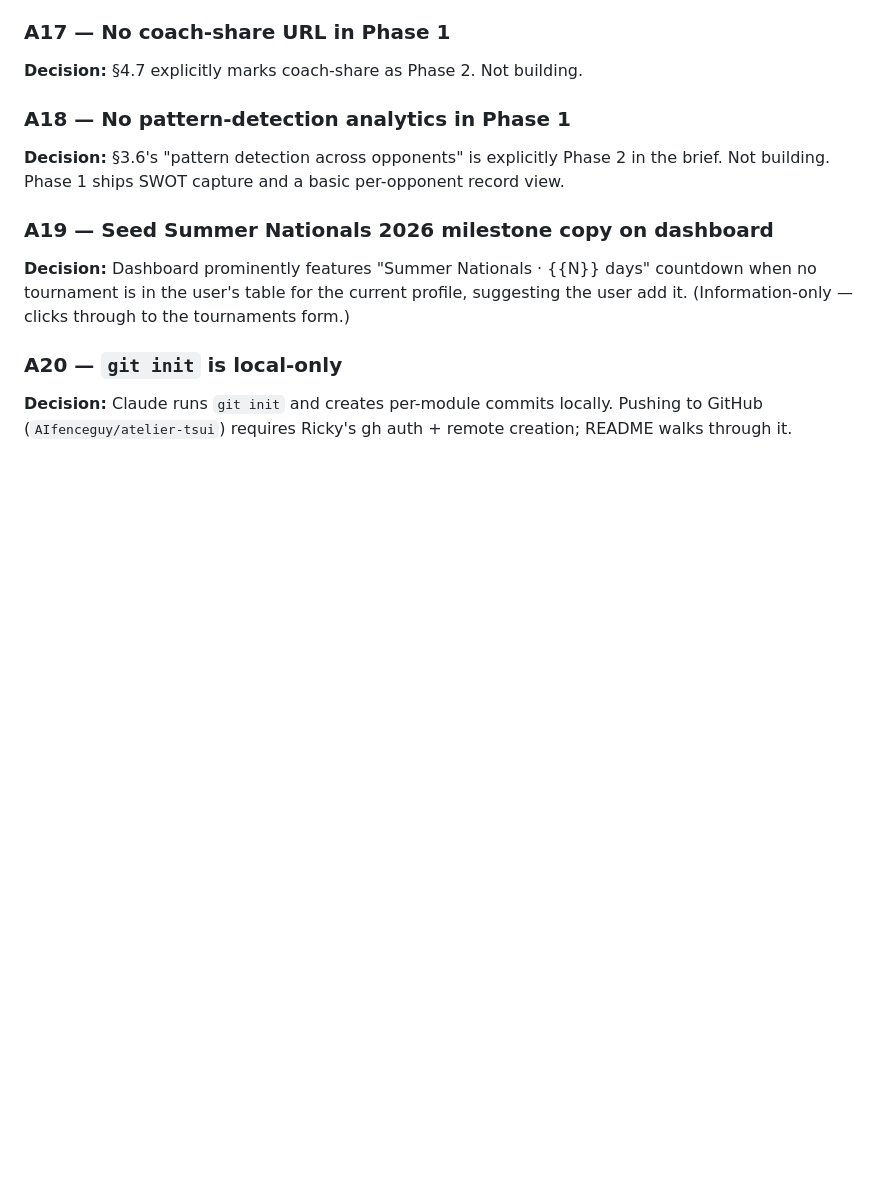
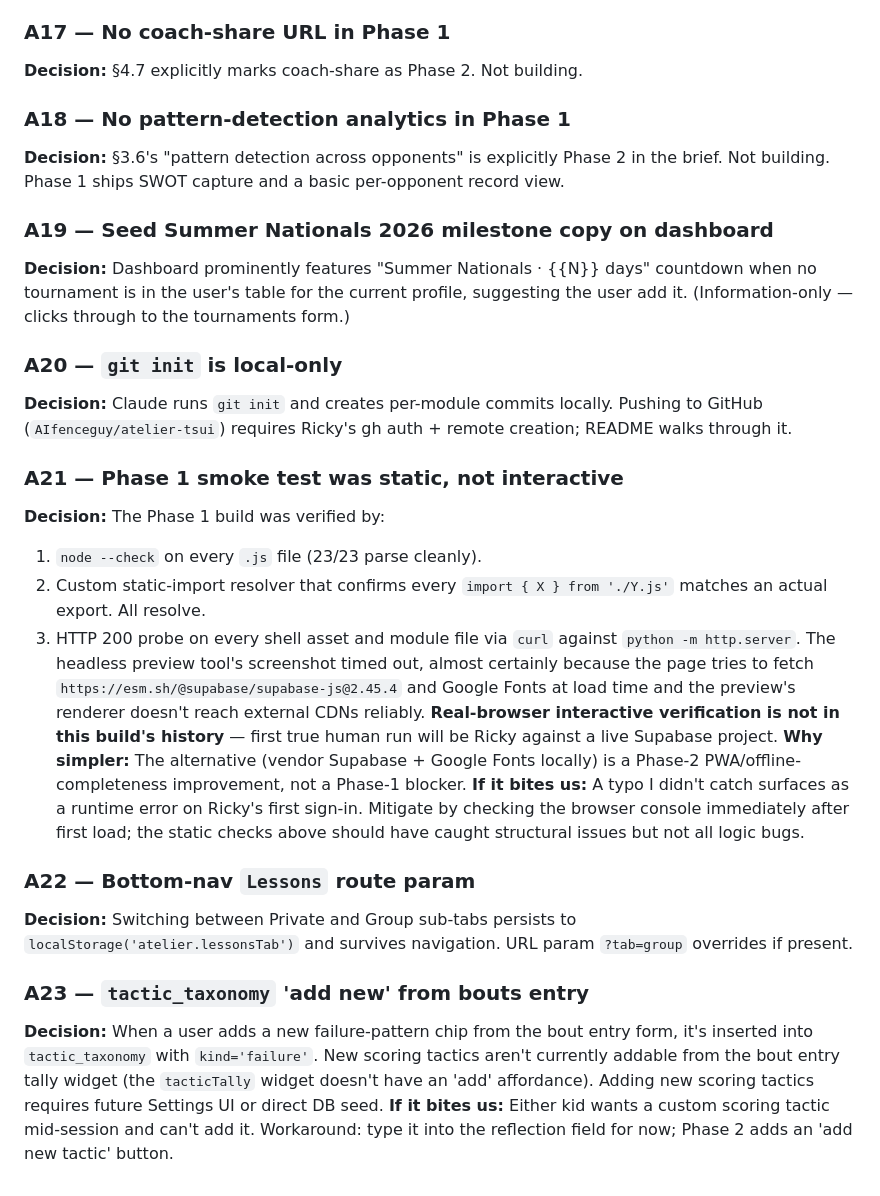
Before and after one commit to AIfenceguy/en-garde-tsui, a Markdown page: ASSUMPTIONS.md, the part around the change. Drawn GitHub-style; blank space fills up the shorter version.

Commit message:
Phase 1 assumptions: smoke-test method, taxonomy add-from-bout, lessons sub-tab persistence
Captures A21-A23: how Phase 1 was statically verified (node --check +
import resolver + HTTP probes; preview screenshot blocked on external
CDN), lesson sub-tab persistence behavior, and the gap that adding
new scoring tactics from the bout-entry tally widget isn't yet
supported (only failure-pattern chips have an inline 'add new'
affordance).

```diff
--- a/ASSUMPTIONS.md
+++ b/ASSUMPTIONS.md
@@ -93,3 +93,19 @@ Living doc — Claude Code appends here whenever it makes a call that wasn't exp
 
 ### A20 — `git init` is local-only
 **Decision:** Claude runs `git init` and creates per-module commits locally. Pushing to GitHub (`AIfenceguy/atelier-tsui`) requires Ricky's gh auth + remote creation; README walks through it.
+
+### A21 — Phase 1 smoke test was static, not interactive
+**Decision:** The Phase 1 build was verified by:
+  1. `node --check` on every `.js` file (23/23 parse cleanly).
+  2. Custom static-import resolver that confirms every `import { X } from './Y.js'` matches an actual export. All resolve.
+  3. HTTP 200 probe on every shell asset and module file via `curl` against `python -m http.server`.
+The headless preview tool's screenshot timed out, almost certainly because the page tries to fetch `https://esm.sh/@supabase/supabase-js@2.45.4` and Google Fonts at load time and the preview's renderer doesn't reach external CDNs reliably. **Real-browser interactive verification is not in this build's history** — first true human run will be Ricky against a live Supabase project.
+**Why simpler:** The alternative (vendor Supabase + Google Fonts locally) is a Phase-2 PWA/offline-completeness improvement, not a Phase-1 blocker.
+**If it bites us:** A typo I didn't catch surfaces as a runtime error on Ricky's first sign-in. Mitigate by checking the browser console immediately after first load; the static checks above should have caught structural issues but not all logic bugs.
+
+### A22 — Bottom-nav `Lessons` route param
+**Decision:** Switching between Private and Group sub-tabs persists to `localStorage('atelier.lessonsTab')` and survives navigation. URL param `?tab=group` overrides if present.
+
+### A23 — `tactic_taxonomy` 'add new' from bouts entry
+**Decision:** When a user adds a new failure-pattern chip from the bout entry form, it's inserted into `tactic_taxonomy` with `kind='failure'`. New scoring tactics aren't currently addable from the bout entry tally widget (the `tacticTally` widget doesn't have an 'add' affordance). Adding new scoring tactics requires future Settings UI or direct DB seed.
+**If it bites us:** Either kid wants a custom scoring tactic mid-session and can't add it. Workaround: type it into the reflection field for now; Phase 2 adds an 'add new tactic' button.
```
